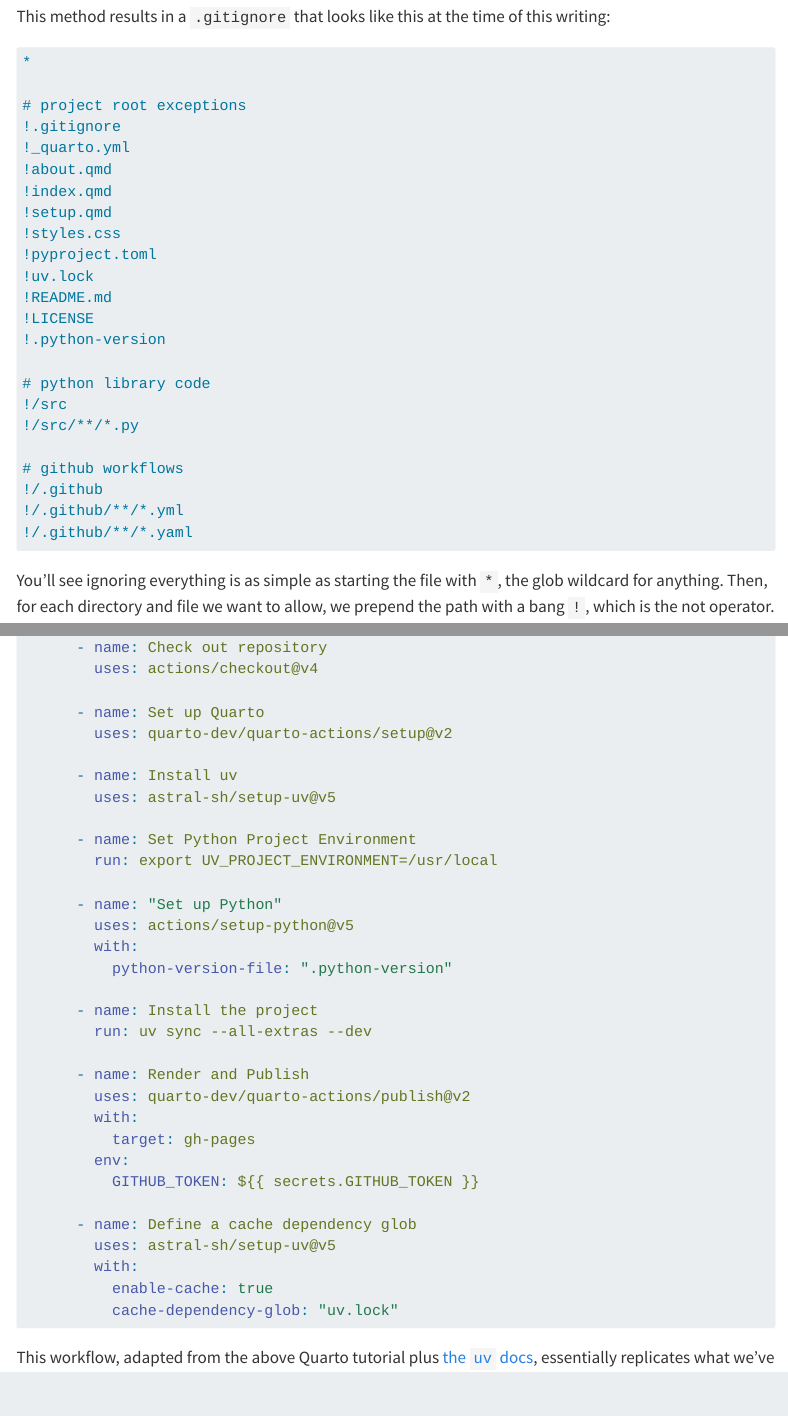
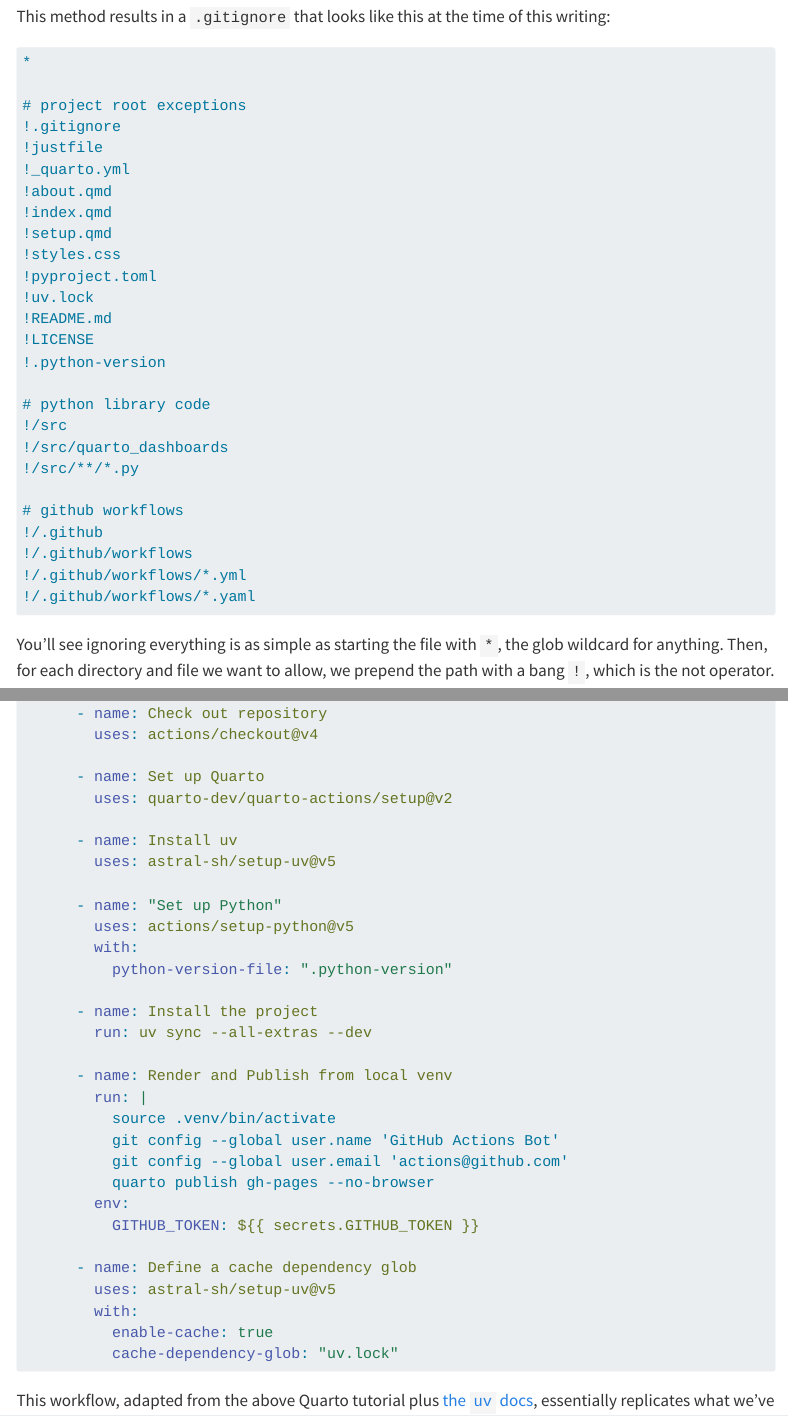
Before and after one commit to dholab/2025-github-website-demo, a Quarto document (setup.qmd): the page in a window 1100 px wide, from 3840 px down, and a second part further down, joined at a grey line. Rendered offline with R 4.5, knitr and Pandoc in place of Quarto, with nearby package versions; menus at the side of the page are left out.

````diff
--- a/setup.qmd
+++ b/setup.qmd
@@ -158,12 +159,14 @@
 
 # python library code
 !/src
+!/src/quarto_dashboards
 !/src/**/*.py
 
 # github workflows
 !/.github
-!/.github/**/*.yml
-!/.github/**/*.yaml
+!/.github/workflows
+!/.github/workflows/*.yml
+!/.github/workflows/*.yaml
 ```
 
 You'll see ignoring everything is as simple as starting the file with `*`, the glob wildcard for anything. Then, for each directory and file we want to allow, we prepend the path with a bang `!`, which is the not operator.
@@ -220,9 +223,6 @@
       - name: Install uv
         uses: astral-sh/setup-uv@v5
 
-      - name: Set Python Project Environment
-        run: export UV_PROJECT_ENVIRONMENT=/usr/local
-
       - name: "Set up Python"
         uses: actions/setup-python@v5
         with:
@@ -231,10 +231,12 @@
       - name: Install the project
         run: uv sync --all-extras --dev
 
-      - name: Render and Publish
-        uses: quarto-dev/quarto-actions/publish@v2
-        with:
-          target: gh-pages
+      - name: Render and Publish from local venv
+        run: |
+          source .venv/bin/activate
+          git config --global user.name 'GitHub Actions Bot'
+          git config --global user.email 'actions@github.com'
+          quarto publish gh-pages --no-browser
         env:
           GITHUB_TOKEN: ${{ secrets.GITHUB_TOKEN }}
 
````
Also changed, not shown: README.md, setup.qmd (2 more changed lines), 2 other files.
